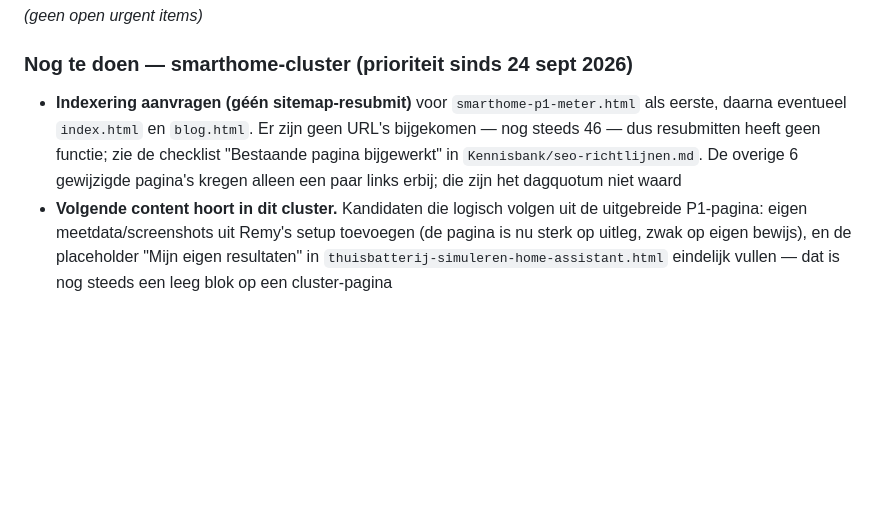
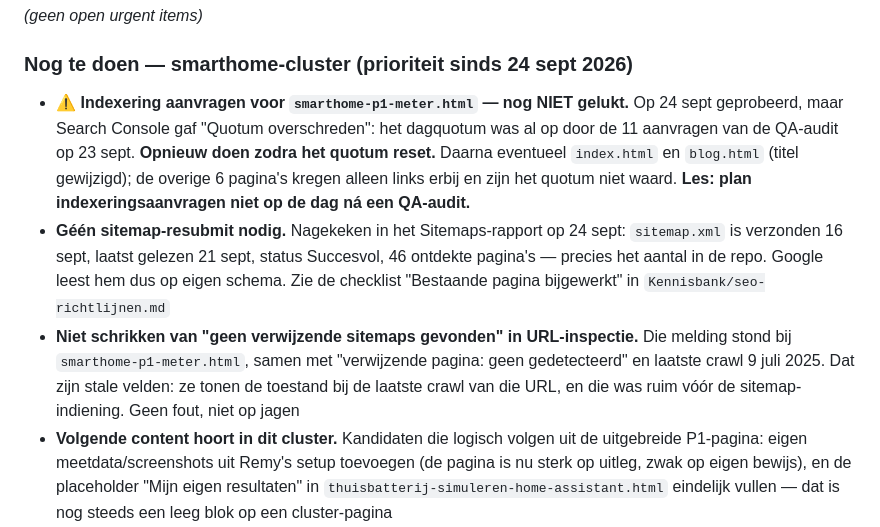
Before and after one commit to Remyster/stekkerslim, a Markdown page: CLAUDE.md, the part around the change. Rendered like a GitHub page; blank space fills up the shorter version.

Commit message:
CLAUDE.md: uitkomst Search Console-ronde 24 sept vastgelegd
- Indexeringsaanvraag voor smarthome-p1-meter.html is NIET gelukt: dagquotum
  was al op door de 11 aanvragen van de QA-audit van 23 sept. Staat nu als
  openstaand punt, met de les om aanvragen niet op de dag na een audit te plannen.
- Sitemap-resubmit definitief afgevinkt als onnodig: sitemap.xml is verzonden
  16 sept, gelezen 21 sept, status Succesvol, 46 ontdekte pagina's.
- Waarschuwing toegevoegd dat "geen verwijzende sitemaps gevonden" in de
  URL-inspectie een stale veld is (toestand bij laatste crawl, 9 juli 2025),
  geen fout om op te jagen.

Co-Authored-By: Claude Opus 5 <noreply@anthropic.com>

```diff
--- a/CLAUDE.md
+++ b/CLAUDE.md
@@ -409,7 +409,9 @@ Externe AI-pipeline (Gemini → Perplexity → Grok → Nimble → Claude Code).
 *(geen open urgent items)*
 
 ### Nog te doen — smarthome-cluster (prioriteit sinds 24 sept 2026)
-- **Indexering aanvragen (géén sitemap-resubmit)** voor `smarthome-p1-meter.html` als eerste, daarna eventueel `index.html` en `blog.html`. Er zijn geen URL's bijgekomen — nog steeds 46 — dus resubmitten heeft geen functie; zie de checklist "Bestaande pagina bijgewerkt" in `Kennisbank/seo-richtlijnen.md`. De overige 6 gewijzigde pagina's kregen alleen een paar links erbij; die zijn het dagquotum niet waard
+- ⚠️ **Indexering aanvragen voor `smarthome-p1-meter.html` — nog NIET gelukt.** Op 24 sept geprobeerd, maar Search Console gaf "Quotum overschreden": het dagquotum was al op door de 11 aanvragen van de QA-audit op 23 sept. **Opnieuw doen zodra het quotum reset.** Daarna eventueel `index.html` en `blog.html` (titel gewijzigd); de overige 6 pagina's kregen alleen links erbij en zijn het quotum niet waard. **Les: plan indexeringsaanvragen niet op de dag ná een QA-audit.**
+- **Géén sitemap-resubmit nodig.** Nagekeken in het Sitemaps-rapport op 24 sept: `sitemap.xml` is verzonden 16 sept, laatst gelezen 21 sept, status Succesvol, 46 ontdekte pagina's — precies het aantal in de repo. Google leest hem dus op eigen schema. Zie de checklist "Bestaande pagina bijgewerkt" in `Kennisbank/seo-richtlijnen.md`
+- **Niet schrikken van "geen verwijzende sitemaps gevonden" in URL-inspectie.** Die melding stond bij `smarthome-p1-meter.html`, samen met "verwijzende pagina: geen gedetecteerd" en laatste crawl 9 juli 2025. Dat zijn stale velden: ze tonen de toestand bij de laatste crawl van die URL, en die was ruim vóór de sitemap-indiening. Geen fout, niet op jagen
 - **Volgende content hoort in dit cluster.** Kandidaten die logisch volgen uit de uitgebreide P1-pagina: eigen meetdata/screenshots uit Remy's setup toevoegen (de pagina is nu sterk op uitleg, zwak op eigen bewijs), en de placeholder "Mijn eigen resultaten" in `thuisbatterij-simuleren-home-assistant.html` eindelijk vullen — dat is nog steeds een leeg blok op een cluster-pagina
 - **`dateModified` in de Article-schema's loopt op 16 pagina's uit de pas met `sitemap.xml`** (bijv. `terugleverkosten.html`: schema 2026-03-01, sitemap 2026-08-08). Dit is oude drift van eerdere sessies, niet van 24 sept — de 9 pagina's van die ronde zijn wél in sync. **Niet blind gelijktrekken:** bij `plug-in-batterij-laden.html` is het schema juist nieuwer dan de sitemap (08-12 vs 08-08), dus per pagina bekijken welke van de twee de echte datum is. Kandidaat voor een aparte opruimronde, niet voor een bulk-actie
 - **`_SP`-zoekarray mist nog 9 pagina's** (indevolt ×2, misleidende, netcongestie, stroomprijs-record, wasmachine, zonnepanelen-onderpresteren, zonnestroom-zelf-gebruiken, thuisbatterij-energielabel/-zonder-zonnepanelen). Hoort bij de geplande `search-index.js`-refactor, niet nog een keer 42 bestanden patchen
```
